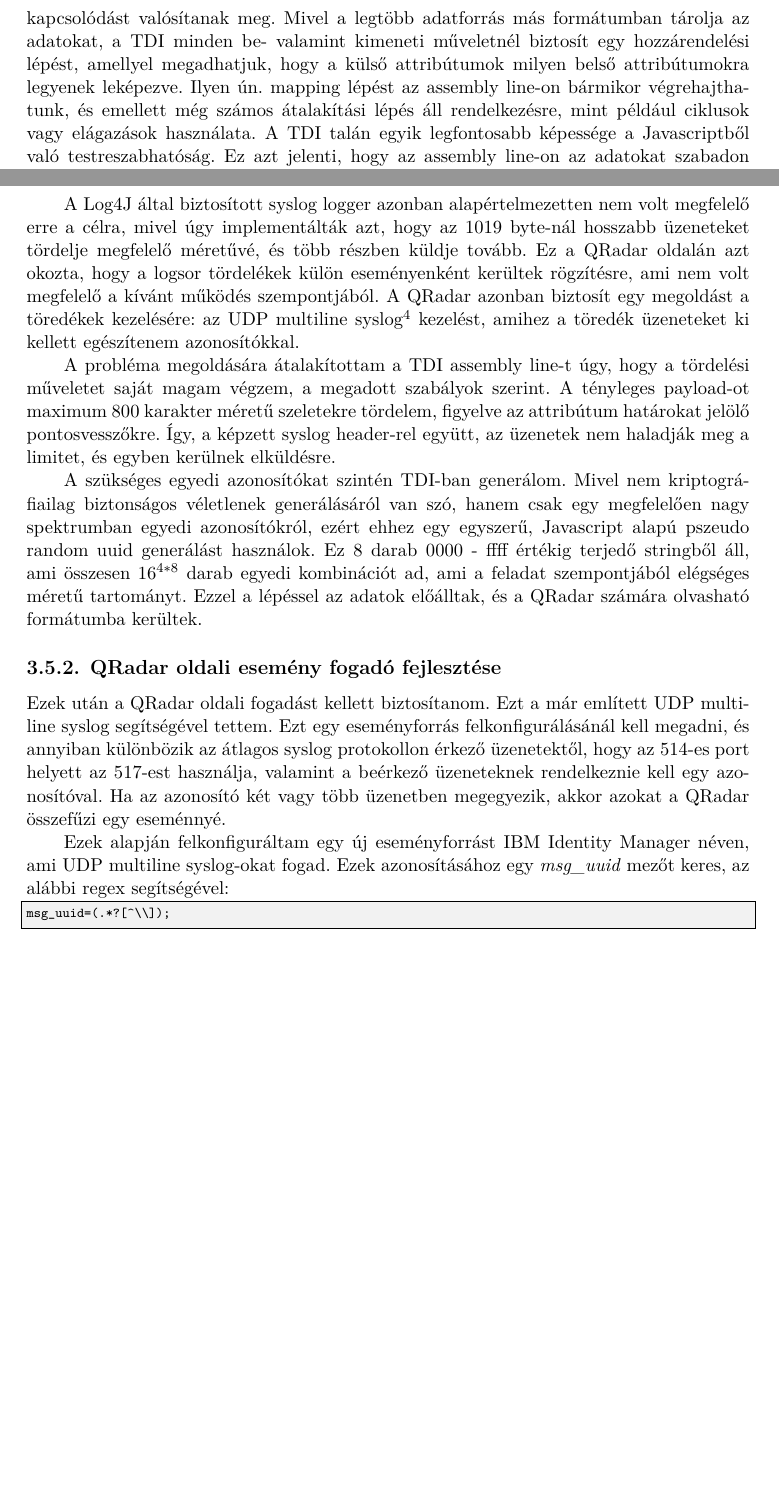
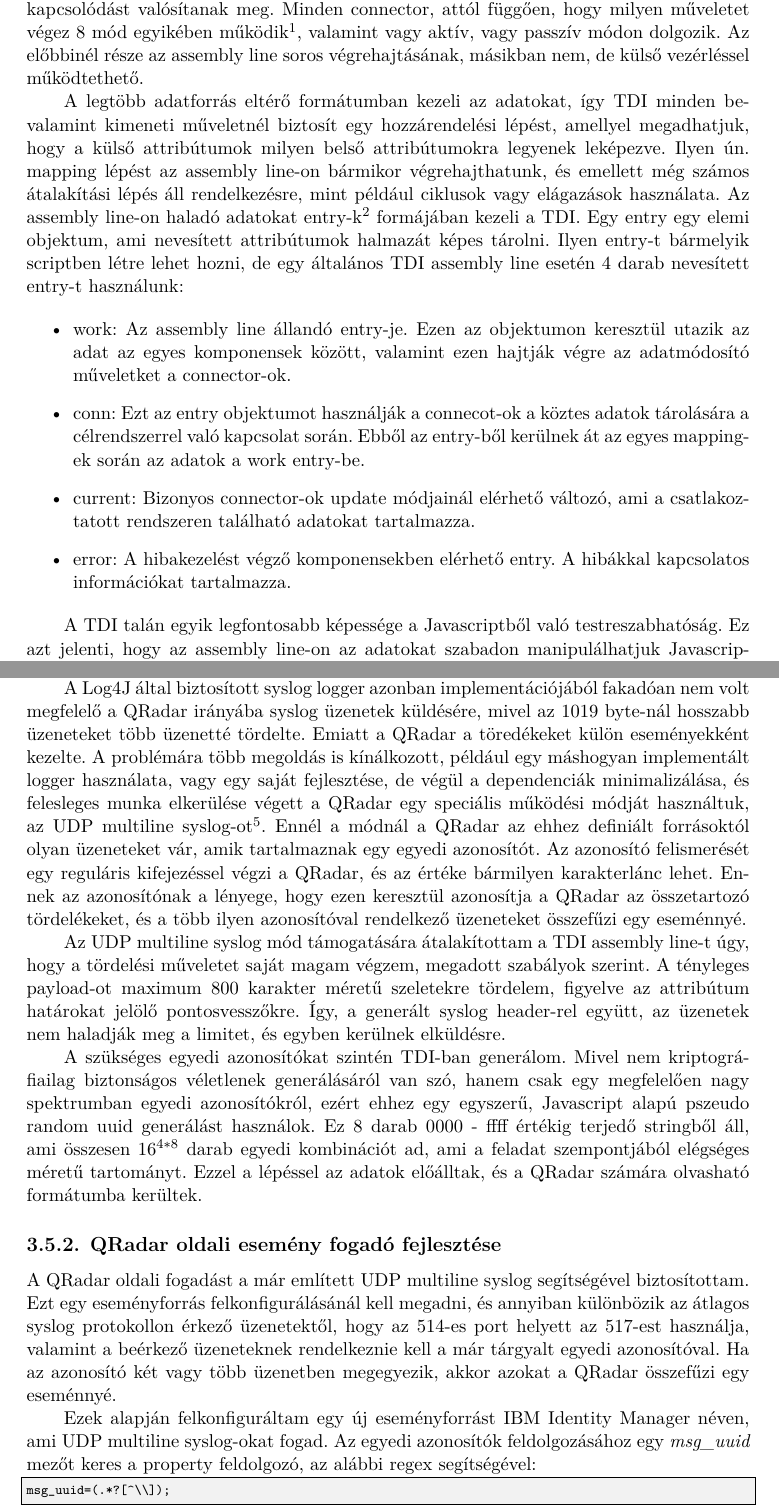
Before and after one commit to brabulla/thesis, a LaTeX thesis (src/thesis.tex, which reads src/content/implementation.tex, src/content/technologies.tex): two parts of pages 14 and 30 of 32 before the commit and two parts of pages 14 and 30 of 33 after it, joined at a grey line, cut at the place of the change, the shorter picture padded with empty space. Compiled offline with XeLaTeX.

Commit message:
Technológiák: TDI entry, Qradar TTL implementation: Több apró javítás, Refloader state diagram

```diff
--- a/src/content/implementation.tex
+++ b/src/content/implementation.tex
@@ -378,20 +378,20 @@
 %RÖVIDTÁBLANÉV\_OSZLOPNÉV=ÉRTÉK;RÖVIDTÁBLANÉV\_OSZLOPNÉV=ÉRTÉK;RÖVIDTÁBLANÉV\_OSZLOPNÉV=ÉRTÉK;...
 
 
-A generálás utolsó lépése a sorok felküldése volt syslog protokollon keresztül a QRadar megfelelő fogadó interfészére. Ehhez a beépített Log connector-t használtam, egy egyedileg konfigurált Log4J logger segítségével. Az egyedi konfiguráció definiálja, hogy a beépített syslog logger legyen a használt logolási mód, milyen IP-re és portra küldjük az üzeneteket, valamint milyen formátumban.
+A generálási folyamat utolsó lépése a sorok felküldése syslog protokollon keresztül a QRadar megfelelő fogadó interfészére. Ehhez a beépített Log connector-t használtam, egy egyedileg konfigurált Log4J logger segítségével. Az egyedi konfiguráció definiálja, hogy a beépített syslog logger legyen a használt logolási mód, milyen IP-re és portra küldjük az üzeneteket, valamint milyen formátumot használjon a logger az üzenet előállításához.
 
-A Log4J által biztosított syslog logger azonban alapértelmezetten nem volt megfelelő erre a célra, mivel úgy implementálták azt, hogy az 1019 byte-nál hosszabb üzeneteket tördelje megfelelő méretűvé, és több részben küldje tovább. Ez a QRadar oldalán azt okozta, hogy a logsor tördelékek külön eseményenként kerültek rögzítésre, ami nem volt megfelelő a kívánt működés szempontjából. A QRadar azonban biztosít egy megoldást a töredékek kezelésére: az UDP multiline syslog\footnote{ \href{https://www.ibm.com/support/knowledgecenter/SS42VS_7.2.2/com.ibm.qradar.doc_7.2.2/t_logsource_UDPmultiprotocol.html}{UDP multiline syslog dokumentáció}} kezelést, amihez a töredék üzeneteket ki kellett egészítenem azonosítókkal.
+A Log4J által biztosított syslog logger azonban implementációjából fakadóan nem volt megfelelő a QRadar irányába syslog üzenetek küldésére, mivel az 1019 byte-nál hosszabb üzeneteket több üzenetté tördelte. Emiatt a QRadar a töredékeket külön eseményekként kezelte. A problémára több megoldás is kínálkozott, például egy máshogyan implementált logger használata, vagy egy saját fejlesztése, de végül a dependenciák minimalizálása, és felesleges munka elkerülése végett a QRadar egy speciális működési módját használtuk, az UDP multiline syslog-ot\footnote{ \href{https://www.ibm.com/support/knowledgecenter/SS42VS_7.2.2/com.ibm.qradar.doc_7.2.2/t_logsource_UDPmultiprotocol.html}{UDP multiline syslog dokumentáció}}. Ennél a módnál a QRadar az ehhez definiált forrásoktól olyan üzeneteket vár, amik tartalmaznak egy egyedi azonosítót. Az azonosító felismerését egy reguláris kifejezéssel végzi a QRadar, és az értéke bármilyen karakterlánc lehet. Ennek az azonosítónak a lényege, hogy ezen keresztül azonosítja a QRadar az összetartozó tördelékeket, és a több ilyen azonosítóval rendelkező üzeneteket összefűzi egy eseménnyé.
 
-A probléma megoldására átalakítottam a TDI assembly line-t úgy, hogy a tördelési műveletet saját magam végzem, a megadott szabályok szerint. A tényleges payload-ot maximum 800 karakter méretű szeletekre tördelem, figyelve az attribútum határokat jelölő pontosvesszőkre. Így, a képzett syslog header-rel együtt, az üzenetek nem haladják meg a limitet, és egyben kerülnek elküldésre.
+Az UDP multiline syslog mód támogatására átalakítottam a TDI assembly line-t úgy, hogy a tördelési műveletet saját magam végzem, megadott szabályok szerint. A tényleges payload-ot maximum 800 karakter méretű szeletekre tördelem, figyelve az attribútum határokat jelölő pontosvesszőkre. Így, a generált syslog header-rel együtt, az üzenetek nem haladják meg a limitet, és egyben kerülnek elküldésre.
 
 A szükséges egyedi azonosítókat szintén TDI-ban generálom. Mivel nem kriptográfiailag biztonságos véletlenek generálásáról van szó, hanem csak egy megfelelően nagy spektrumban egyedi azonosítókról, ezért ehhez egy egyszerű, Javascript alapú pszeudo random uuid generálást használok. Ez 8 darab 0000 - ffff értékig terjedő stringből áll, ami összesen $16^{4 * 8} $ darab egyedi kombinációt ad, ami a feladat szempontjából elégséges méretű tartományt. Ezzel a lépéssel az adatok előálltak, és a QRadar számára olvasható formátumba kerültek.
 
 
 \subsection{QRadar oldali esemény fogadó fejlesztése}
 
-Ezek után a QRadar oldali fogadást kellett biztosítanom. Ezt a már említett UDP multiline syslog segítségével tettem. Ezt egy eseményforrás felkonfigurálásánál kell megadni, és annyiban különbözik az átlagos syslog protokollon érkező üzenetektől, hogy az 514-es port helyett az 517-est használja, valamint a beérkező üzeneteknek rendelkeznie kell egy azonosítóval. Ha az azonosító két vagy több üzenetben megegyezik, akkor azokat a QRadar összefűzi egy eseménnyé.
+A QRadar oldali fogadást a már említett UDP multiline syslog segítségével biztosítottam. Ezt egy eseményforrás felkonfigurálásánál kell megadni, és annyiban különbözik az átlagos syslog protokollon érkező üzenetektől, hogy az 514-es port helyett az 517-est használja, valamint a beérkező üzeneteknek rendelkeznie kell a már tárgyalt egyedi azonosítóval. Ha az azonosító két vagy több üzenetben megegyezik, akkor azokat a QRadar összefűzi egy eseménnyé.
 
-Ezek alapján felkonfiguráltam egy új eseményforrást IBM Identity Manager néven, ami UDP multiline syslog-okat fogad. Ezek azonosításához egy \textit{msg\_uuid} mezőt keres, az alábbi regex segítségével:
+Ezek alapján felkonfiguráltam egy új eseményforrást IBM Identity Manager néven, ami UDP multiline syslog-okat fogad. Az egyedi azonosítók feldolgozásához egy \textit{msg\_uuid} mezőt keres a property feldolgozó, az alábbi regex segítségével:
 
 \begin{lstlisting}
 msg_uuid=(.*?[^\\]);
--- a/src/content/technologies.tex
+++ b/src/content/technologies.tex
@@ -76,6 +83,17 @@
 \label{subsec:TDI}
 A Tivoli Directory Integrator egy általános célú integrációs eszköz, ami lehetővé teszi több, különböző adatforrás koordinálását és integrációját. Mivel a legtöbb forrás más formátumot használ, és máshogy tárolja az adatot, egy ilyen integrációs lépés során szükséges bizonyos átalakításokat elvégezni az adatokon, valamint lehetséges hogy egyéb, plusz lépéseket is szükséges bevezetni, akár más adatforrások bevonásával. Ennek a procedúrának ad keretet a TDI egy grafikus fejlesztő felülettel, valamint a megfelelő Java alapú interfészekkel és kötésekkel, amelyek könnyűvé teszik új komponensek fejlesztését.
 
-A TDI alapvető struktúrája úgynevezett assembly line-okból áll. Egy assembly line jelképez egy adat transzfert, a kezdeti adatok felolvasásától az átalakításokon át, a végső kimenet feltöltéséig. A ki- és bemeneti interakció ún. connectorokon keresztül történik, amelyek egy egységes interfészt implementálnak, és valamilyen külső adatforráshoz való kapcsolódást valósítanak meg. Mivel a legtöbb adatforrás más formátumban tárolja az adatokat, a TDI minden be- valamint kimeneti műveletnél biztosít egy hozzárendelési lépést, amellyel megadhatjuk, hogy a külső attribútumok milyen belső attribútumokra legyenek leképezve. Ilyen ún. mapping lépést az assembly line-on bármikor végrehajthatunk, és emellett még számos átalakítási lépés áll rendelkezésre, mint például ciklusok vagy elágazások használata. A TDI talán egyik legfontosabb képessége a Javascriptből való testreszabhatóság. Ez azt jelenti, hogy az assembly line-on az adatokat szabadon manipulálhatjuk Javascriptes kódból, létrehozhatunk szkripteket amik a futtatás bizonyos pontjain aktiválódnak, valamint számtalan egyéb funkciót érhetünk el ezekből a programokból, mint például a logolás, paraméterek módosítása, vagy arbitrális kód futtatása.
+A TDI alapvető struktúrája úgynevezett assembly line-okból áll. Egy assembly line jelképez egy adat transzfert, a kezdeti adatok felolvasásától az átalakításokon át, a végső kimenet feltöltéséig. A ki- és bemeneti interakció ún. connectorokon keresztül történik, amelyek egy egységes interfészt implementálnak, és valamilyen külső adatforráshoz való kapcsolódást valósítanak meg. Minden connector, attól függően, hogy milyen műveletet végez 8 mód egyikében működik\footnote{A módok pontos leírása megtalálható a \ref{subsec:connimpl} szekcióban.}, valamint vagy aktív, vagy passzív módon dolgozik. Az előbbinél része az assembly line soros végrehajtásának, másikban nem, de külső vezérléssel működtethető.
+
+A legtöbb adatforrás eltérő formátumban kezeli az adatokat, így TDI minden be- valamint kimeneti műveletnél biztosít egy hozzárendelési lépést, amellyel megadhatjuk, hogy a külső attribútumok milyen belső attribútumokra legyenek leképezve. Ilyen ún. mapping lépést az assembly line-on bármikor végrehajthatunk, és emellett még számos átalakítási lépés áll rendelkezésre, mint például ciklusok vagy elágazások használata. Az assembly line-on haladó adatokat entry-k\footnote{\href{https://www.ibm.com/support/knowledgecenter/en/SSCQGF_7.1.0/com.ibm.IBMDI.doc_7.1/entryobject.htm}{A TDI Entry osztály leírása a hivatalos IBM dokumentációban.}} formájában kezeli a TDI. Egy entry egy elemi objektum, ami nevesített attribútumok halmazát képes tárolni. Ilyen entry-t bármelyik scriptben létre lehet hozni, de egy általános TDI assembly line esetén 4 darab nevesített entry-t használunk:
+
+\begin{itemize}
+	\item work: Az assembly line állandó entry-je. Ezen az objektumon keresztül utazik az adat az egyes komponensek között, valamint ezen hajtják végre az adatmódosító műveletket a connector-ok.
+	\item conn: Ezt az entry objektumot használják a connecot-ok a köztes adatok tárolására a célrendszerrel való kapcsolat során. Ebből az entry-ből kerülnek át az egyes mapping-ek során az adatok a work entry-be.
+	\item current: Bizonyos connector-ok update módjainál elérhető változó, ami a csatlakoztatott rendszeren található adatokat tartalmazza.
+	\item error: A hibakezelést végző komponensekben elérhető entry. A hibákkal kapcsolatos információkat tartalmazza.
+\end{itemize}
+
+A TDI talán egyik legfontosabb képessége a Javascriptből való testreszabhatóság. Ez azt jelenti, hogy az assembly line-on az adatokat szabadon manipulálhatjuk Javascriptes kódból, létrehozhatunk szkripteket amik a futtatás bizonyos pontjain aktiválódnak, valamint számtalan egyéb funkciót érhetünk el ezekből a programokból, mint például a logolás, paraméterek módosítása, vagy arbitrális kód futtatása.
 
 A dolgozat szempontjából az egyik legfontosabb része a TDI-nak a connectorok, mivel a feladat része volt egy ilyen fejelsztése, ami támogatja a kommunikációt egy QRadar szerverrel, azon belül is a QRadarban található reference data objektumokkal.
```
Also changed, not shown: src/figures/refloader_states.png, src/thesis.pdf, src/content/implementation.tex (24 more changed lines), src/content/technologies.tex (7 more changed lines), 9 other files.
